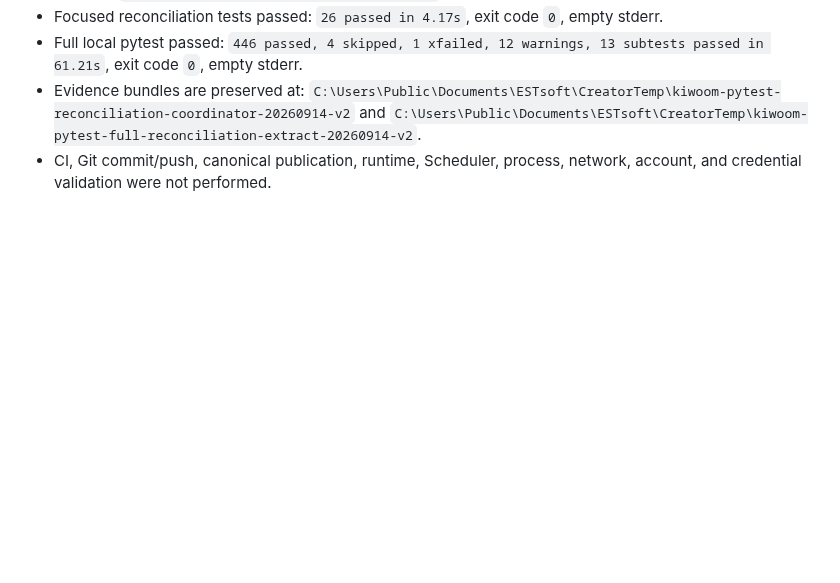
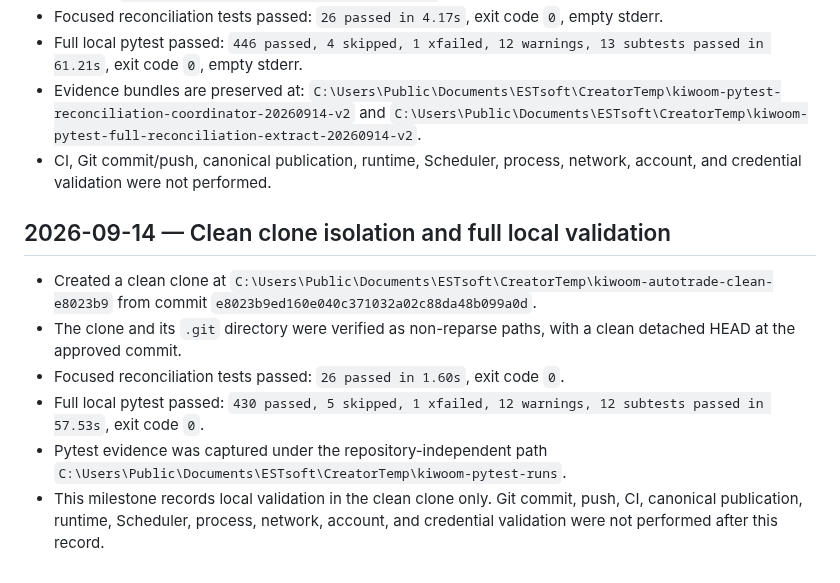
Before and after one commit to ljyljy1212A/kiwoom-autotrade, a Markdown page: docs/PROJECT_PROGRESS.md, the part around the change. GitHub-like rendering; blank space fills up the shorter version.

Commit message:
Record clean clone validation

```diff
--- a/docs/PROJECT_PROGRESS.md
+++ b/docs/PROJECT_PROGRESS.md
@@ -388,3 +388,19 @@ publication succeeds and the final target identity is verified.
   `C:\Users\Public\Documents\ESTsoft\CreatorTemp\kiwoom-pytest-full-reconciliation-extract-20260914-v2`.
 - CI, Git commit/push, canonical publication, runtime, Scheduler, process,
   network, account, and credential validation were not performed.
+
+## 2026-09-14 — Clean clone isolation and full local validation
+
+- Created a clean clone at
+  `C:\Users\Public\Documents\ESTsoft\CreatorTemp\kiwoom-autotrade-clean-e8023b9`
+  from commit `e8023b9ed160e040c371032a02c88da48b099a0d`.
+- The clone and its `.git` directory were verified as non-reparse paths, with
+  a clean detached HEAD at the approved commit.
+- Focused reconciliation tests passed: `26 passed in 1.60s`, exit code `0`.
+- Full local pytest passed: `430 passed, 5 skipped, 1 xfailed, 12 warnings,
+  12 subtests passed in 57.53s`, exit code `0`.
+- Pytest evidence was captured under the repository-independent path
+  `C:\Users\Public\Documents\ESTsoft\CreatorTemp\kiwoom-pytest-runs`.
+- This milestone records local validation in the clean clone only. Git commit,
+  push, CI, canonical publication, runtime, Scheduler, process, network,
+  account, and credential validation were not performed after this record.
```
